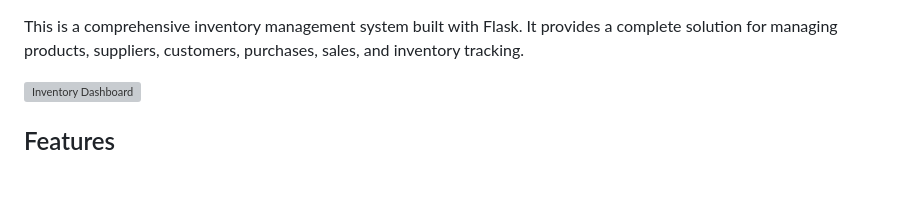
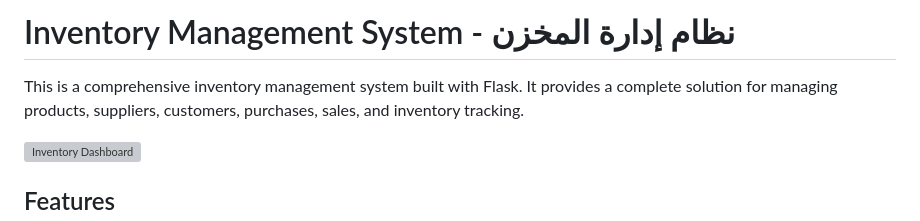
Before and after one commit to hafedEfheij/Inventory-management-system, a Markdown page: README.md, the part around the change. Drawn GitHub-style; blank space fills up the shorter version; grey boxes are pictures that could not be loaded.

```diff
--- a/README.md
+++ b/README.md
@@ -1,3 +1,4 @@
+# Inventory Management System - نظام إدارة المخزن
 
 This is a comprehensive inventory management system built with Flask. It provides a complete solution for managing products, suppliers, customers, purchases, sales, and inventory tracking.
 
```
